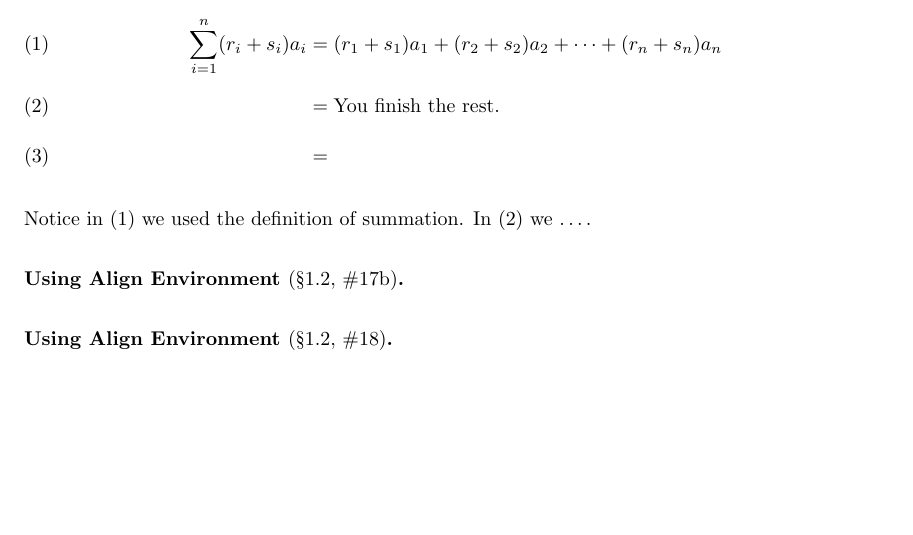
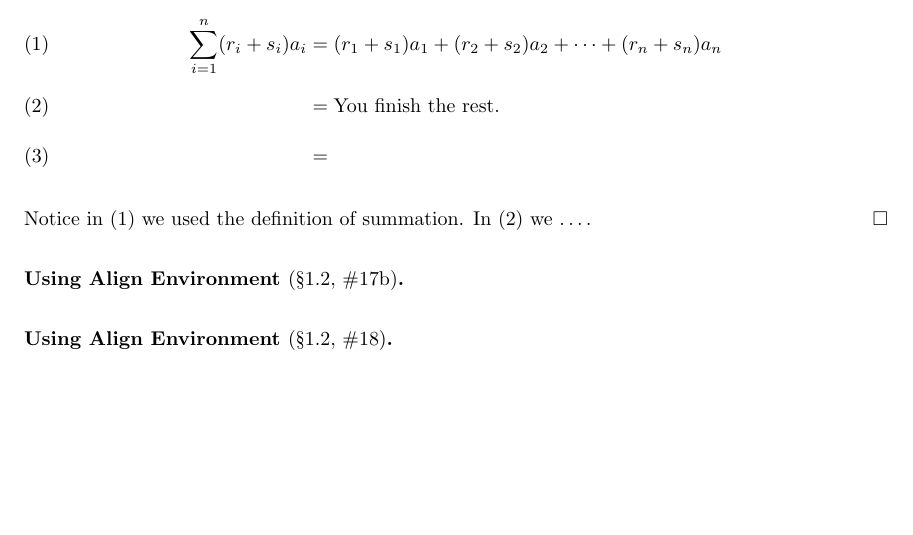
Before and after one commit to b-stone/Math224W, a LaTeX paper (wa-01-template.tex): part of the page, cut so that both start at the same text. Compiled offline with pdfLaTeX.

Commit message:
minor edits

```diff
--- a/wa-01-template.tex
+++ b/wa-01-template.tex
@@ -69,7 +69,7 @@ To see this, consider the following.
 		&= \text{You finish the rest.} \label{finishme}\\
 		&=
 \end{align}
-Notice in \eqref{def} we used the definition of summation. In \eqref{finishme} we \ldots.
+Notice in \eqref{def} we used the definition of summation. In \eqref{finishme} we \ldots. \qed
 \end{alignMe*}
 
 \begin{alignMe*}[\S1.2, \#17b]
```
